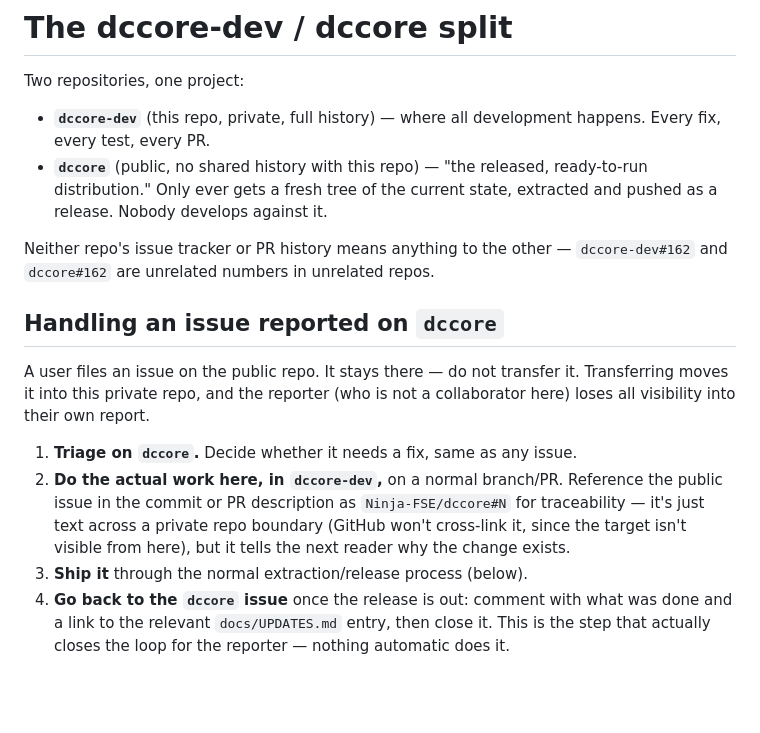
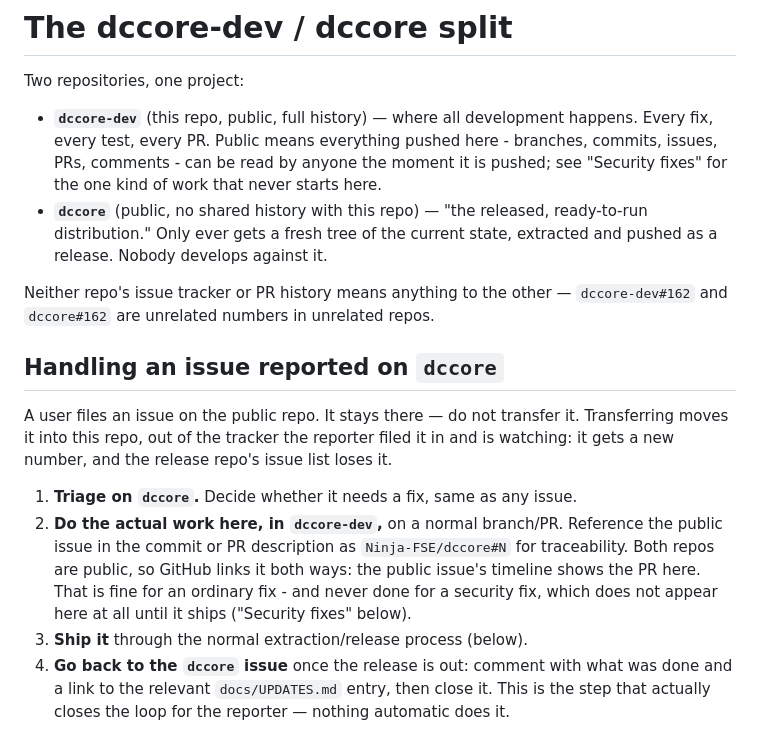
Before and after one commit to Ninja-FSE/dccore-dev, a Markdown page: docs/PUBLIC-REPO-WORKFLOW.md, the part around one of its changes. GitHub-like rendering; blank space fills up the shorter version.

```diff
--- a/docs/PUBLIC-REPO-WORKFLOW.md
+++ b/docs/PUBLIC-REPO-WORKFLOW.md
@@ -2,8 +2,11 @@
 
 Two repositories, one project:
 
-- **`dccore-dev`** (this repo, private, full history) — where all development
-  happens. Every fix, every test, every PR.
+- **`dccore-dev`** (this repo, public, full history) — where all development
+  happens. Every fix, every test, every PR. Public means everything pushed
+  here - branches, commits, issues, PRs, comments - can be read by anyone the
+  moment it is pushed; see "Security fixes" for the one kind of work that
+  never starts here.
 - **`dccore`** (public, no shared history with this repo) — "the released,
   ready-to-run distribution." Only ever gets a fresh tree of the current
   state, extracted and pushed as a release. Nobody develops against it.
@@ -14,16 +17,18 @@ Neither repo's issue tracker or PR history means anything to the other —
 ## Handling an issue reported on `dccore`
 
 A user files an issue on the public repo. It stays there — do not transfer
-it. Transferring moves it into this private repo, and the reporter (who is
-not a collaborator here) loses all visibility into their own report.
+it. Transferring moves it into this repo, out of the tracker the reporter
+filed it in and is watching: it gets a new number, and the release repo's
+issue list loses it.
 
 1. **Triage on `dccore`.** Decide whether it needs a fix, same as any
    issue.
 2. **Do the actual work here, in `dccore-dev`,** on a normal branch/PR.
    Reference the public issue in the commit or PR description as
-   `Ninja-FSE/dccore#N` for traceability — it's just text across a private
-   repo boundary (GitHub won't cross-link it, since the target isn't
-   visible from here), but it tells the next reader why the change exists.
+   `Ninja-FSE/dccore#N` for traceability. Both repos are public, so GitHub
+   links it both ways: the public issue's timeline shows the PR here. That
+   is fine for an ordinary fix - and never done for a security fix, which
+   does not appear here at all until it ships ("Security fixes" below).
 3. **Ship it** through the normal extraction/release process (below).
 4. **Go back to the `dccore` issue** once the release is out: comment with
    what was done and a link to the relevant `docs/UPDATES.md` entry, then
```
Also changed, not shown: other parts of docs/PUBLIC-REPO-WORKFLOW.md (+43 -1 lines), docs/changes/1399.md (added, +10 -0 lines).
